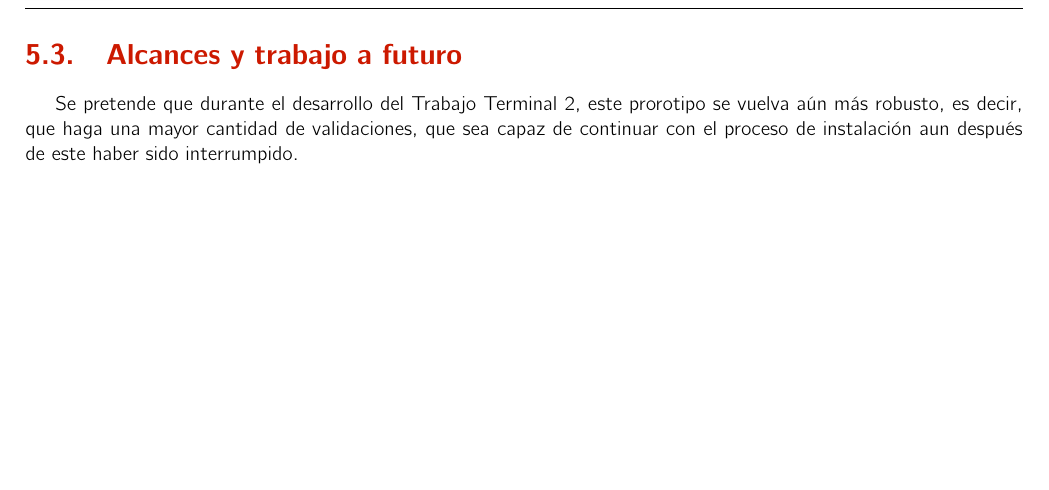
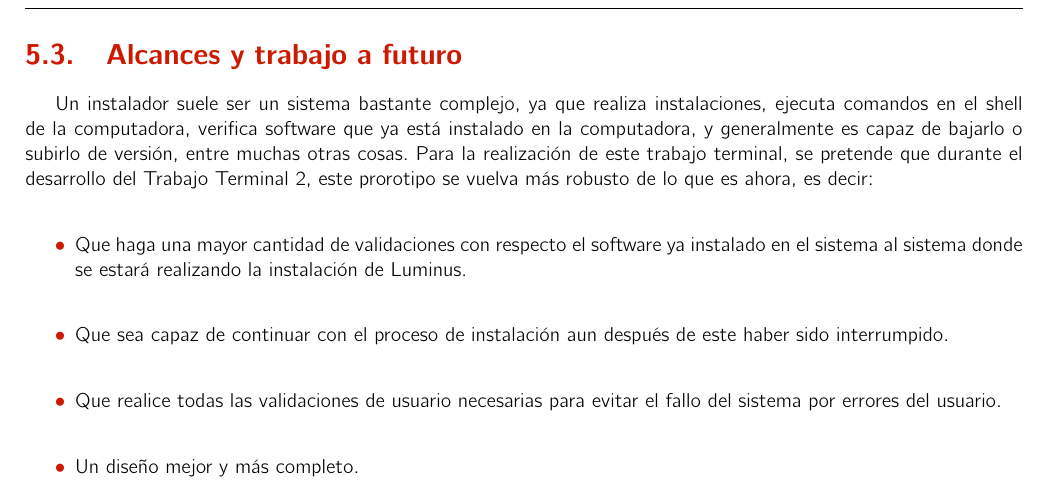
Before and after one commit to kevinm18/luminusDoc, a LaTeX book (Base.tex, which reads capitulo5/instalador.tex): part of page 55 of 55, cut so that both start at the same text, the shorter picture padded with empty space. Compiled offline with pdfLaTeX.

Commit message:
corrección

```diff
--- a/capitulo5/instalador.tex
+++ b/capitulo5/instalador.tex
@@ -64,4 +64,10 @@ Finalmente se realiza la instalación y configuración de Hadoop en el nodo maes
 Este prorotipo se realizó por completo utilizando la tecnología Shell Script en Ubuntu 18.04.
 
 \section{Alcances y trabajo a futuro}
-Se pretende que durante el desarrollo del Trabajo Terminal 2, este prorotipo se vuelva aún más robusto, es decir, que haga una mayor cantidad de validaciones, que sea capaz de continuar con el proceso de instalación aun después de este haber sido interrumpido.
+Un instalador suele ser un sistema bastante complejo, ya que realiza instalaciones, ejecuta comandos en el shell de la computadora, verifica software que ya está instalado en la computadora, y generalmente es capaz de bajarlo o subirlo de versión, entre muchas otras cosas. Para la realización de este trabajo terminal, se pretende que durante el desarrollo del Trabajo Terminal 2, este prorotipo se vuelva más robusto de lo que es ahora, es decir:\\
+\begin{itemize}
+	\item Que haga una mayor cantidad de validaciones con respecto el software ya instalado en el sistema al sistema donde se estará realizando la instalación de Luminus.\\
+	\item Que sea capaz de continuar con el proceso de instalación aun después de este haber sido interrumpido.\\
+	\item Que realice todas las validaciones de usuario necesarias para evitar el fallo del sistema por errores del usuario.\\
+	\item Un diseño mejor y más completo.\\
+\end{itemize}
```
Also changed, not shown: Base.pdf, 6 other files.
